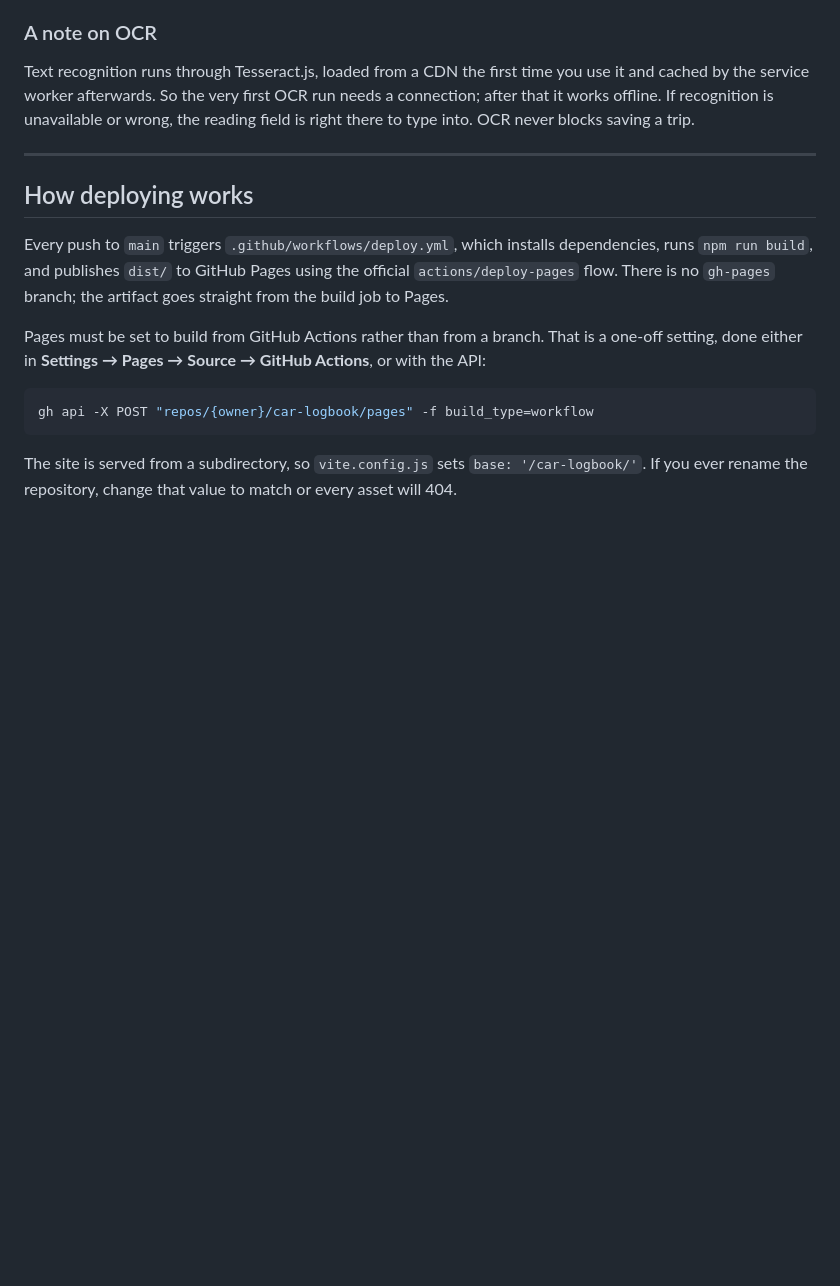
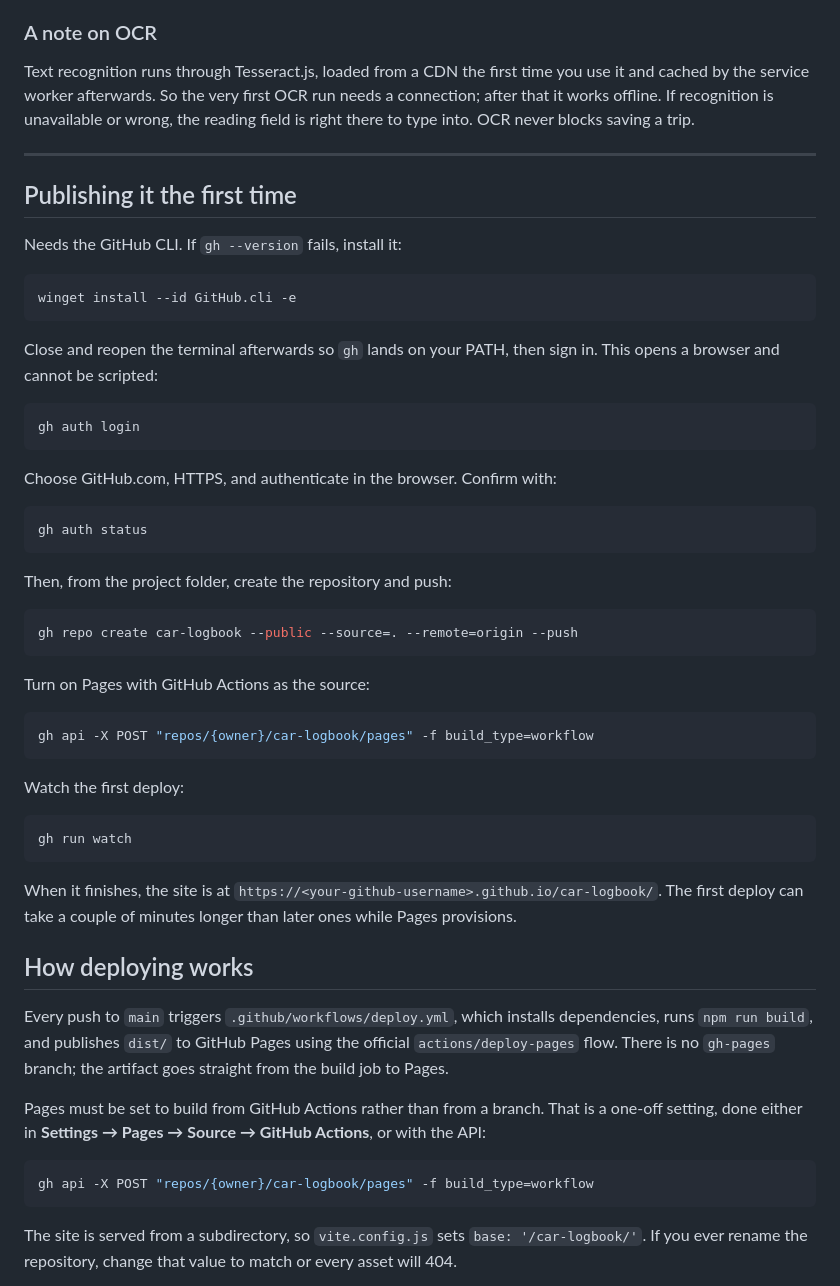
Before and after one commit to korrie-bonnici/car-logbook, a Markdown page: README.md, the part around the change. GitHub-like rendering; blank space fills up the shorter version.

Commit message:
Document the first-time publish steps
Records the exact gh sequence for creating the repo, enabling Pages with
the Actions build type and watching the first run, so publishing is
copy-paste once the GitHub CLI is installed and authenticated.

Co-Authored-By: Claude Opus 5 <noreply@anthropic.com>

````diff
--- a/README.md
+++ b/README.md
@@ -67,6 +67,49 @@ or wrong, the reading field is right there to type into. OCR never blocks saving
 a trip.
 
 ---
+
+## Publishing it the first time
+
+Needs the GitHub CLI. If `gh --version` fails, install it:
+
+```bash
+winget install --id GitHub.cli -e
+```
+
+Close and reopen the terminal afterwards so `gh` lands on your PATH, then sign
+in. This opens a browser and cannot be scripted:
+
+```bash
+gh auth login
+```
+
+Choose GitHub.com, HTTPS, and authenticate in the browser. Confirm with:
+
+```bash
+gh auth status
+```
+
+Then, from the project folder, create the repository and push:
+
+```bash
+gh repo create car-logbook --public --source=. --remote=origin --push
+```
+
+Turn on Pages with GitHub Actions as the source:
+
+```bash
+gh api -X POST "repos/{owner}/car-logbook/pages" -f build_type=workflow
+```
+
+Watch the first deploy:
+
+```bash
+gh run watch
+```
+
+When it finishes, the site is at
+`https://<your-github-username>.github.io/car-logbook/`. The first deploy can
+take a couple of minutes longer than later ones while Pages provisions.
 
 ## How deploying works
 
````
